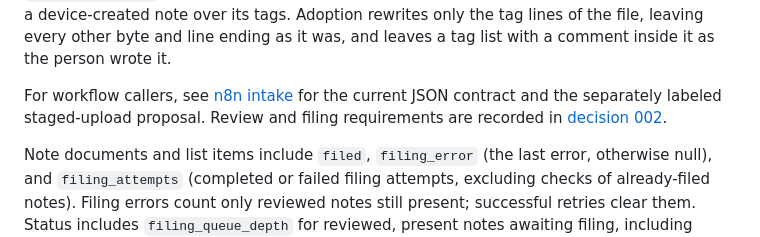
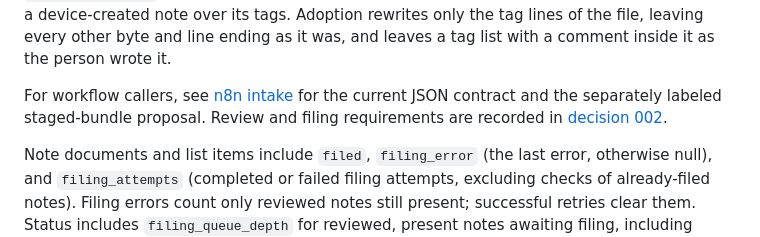
Before and after one commit to sentania-labs/coppermind, a Markdown page: docs/api.md, the part around the change. GitHub-like rendering.

```diff
--- a/docs/api.md
+++ b/docs/api.md
@@ -151,7 +151,7 @@ line ending as it was, and leaves a tag list with a comment inside it as the
 person wrote it.
 
 For workflow callers, see [n8n intake](n8n-intake.md) for the current JSON
-contract and the separately labeled staged-upload proposal. Review and filing
+contract and the separately labeled staged-bundle proposal. Review and filing
 requirements are recorded in [decision 002](decisions/002-review-and-organization.md).
 
 Note documents and list items include `filed`, `filing_error` (the last error,
```
Also changed, not shown: docs/n8n-intake.md (+4 -2 lines).
